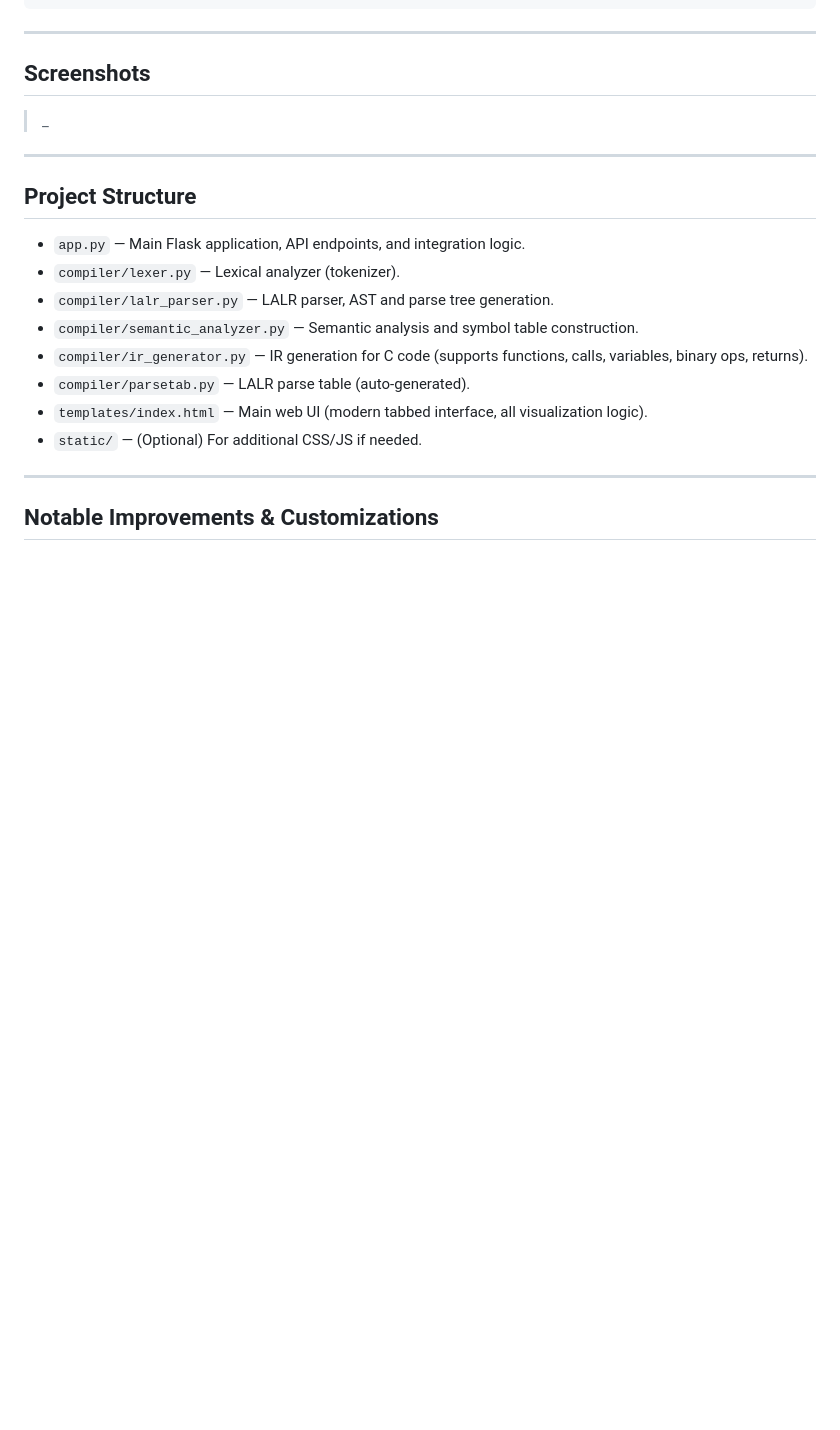
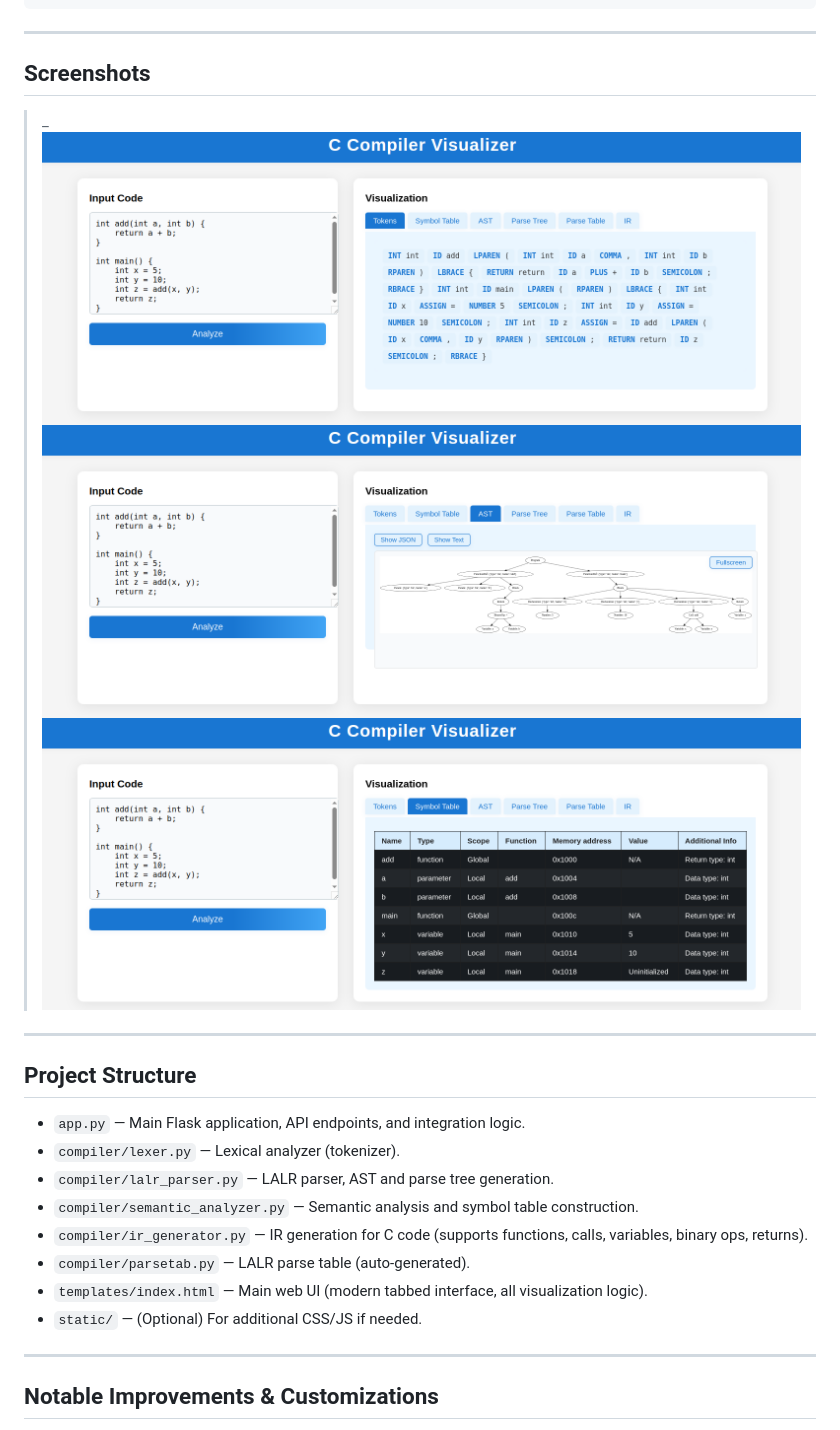
Before and after one commit to Dheeru1801/Compiler-Visualizer, a Markdown page: README.md, the part around the change. Drawn GitHub-style; pictures changed too: image-1.png (added), image-2.png (added), image.png (added); blank space fills up the shorter version.

Commit message:
added UI Screenshots

```diff
--- a/README.md
+++ b/README.md
@@ -93,8 +93,9 @@ int main() {
 
 ## Screenshots
 
-> _
-
+> _![alt text](image.png)
+![alt text](image-1.png)
+![alt text](image-2.png)
 ---
 
 ## Project Structure
```
